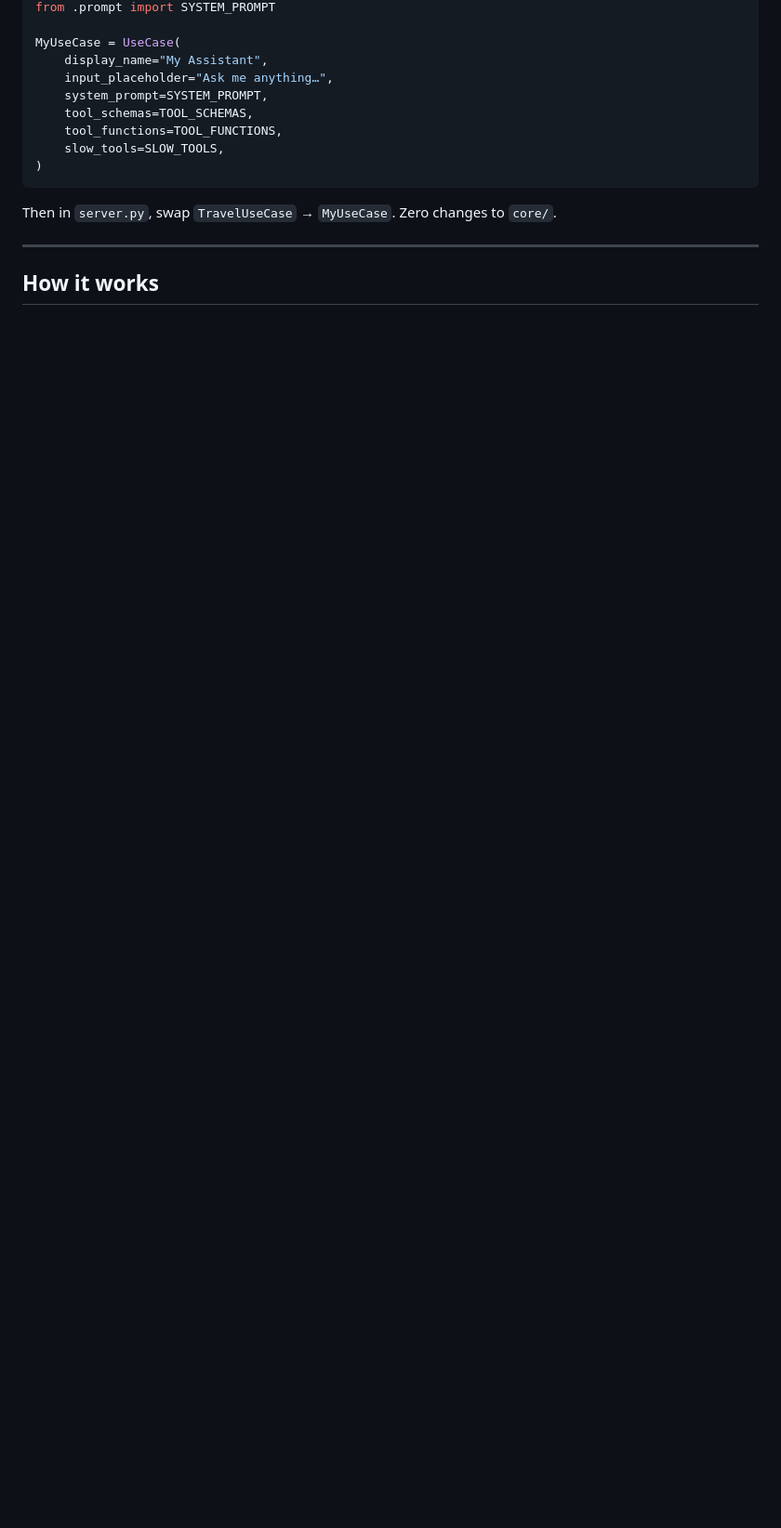
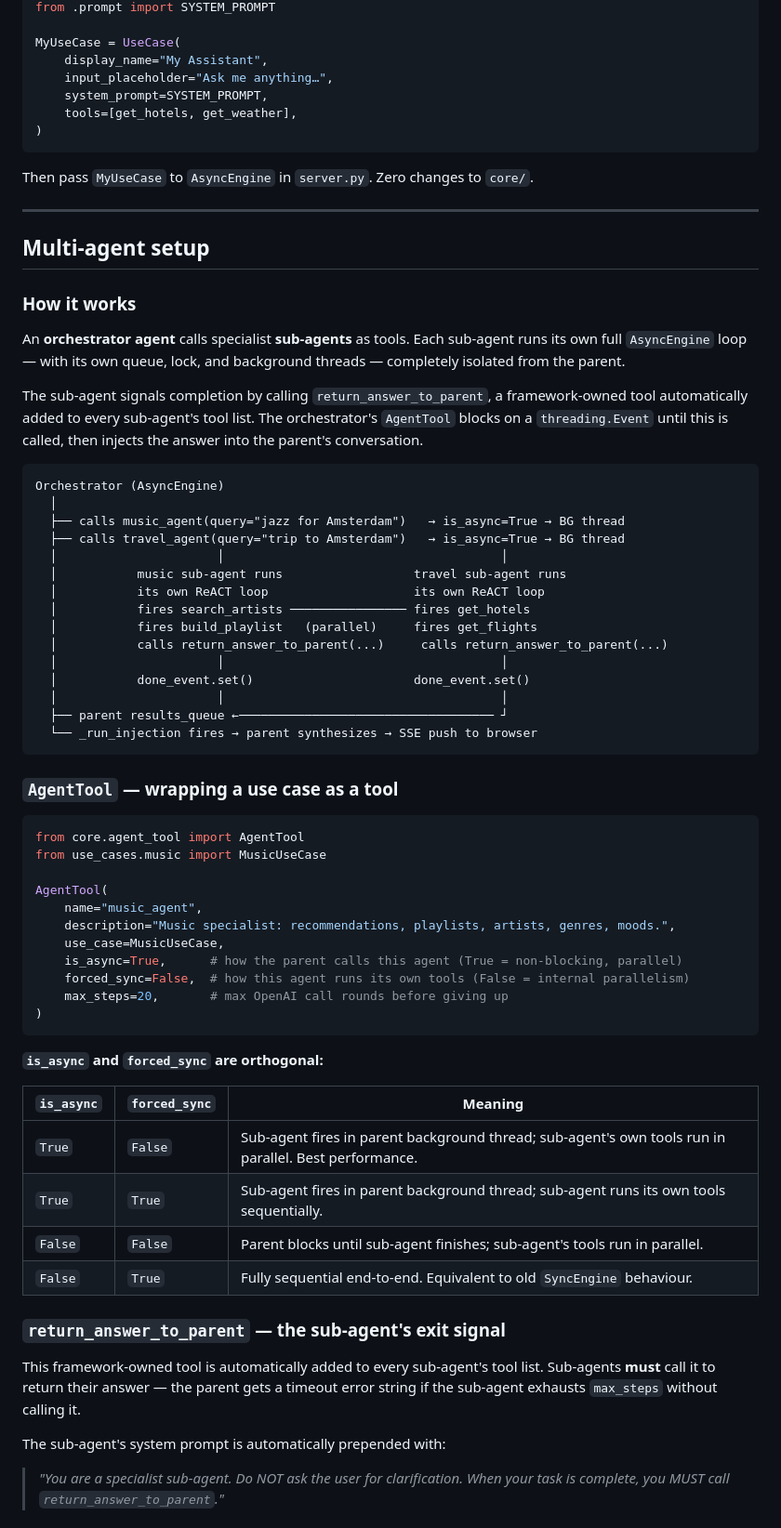
Before and after one commit to ProsusAI/async-function-calling, a Markdown page: README.md, the part around one of its changes. Shown at 93% size. GitHub-like rendering; blank space fills up the shorter version.

````diff
--- a/README.md
+++ b/README.md
@@ -67,14 +91,69 @@ MyUseCase = UseCase(
     display_name="My Assistant",
     input_placeholder="Ask me anything…",
     system_prompt=SYSTEM_PROMPT,
-    tool_schemas=TOOL_SCHEMAS,
-    tool_functions=TOOL_FUNCTIONS,
-    slow_tools=SLOW_TOOLS,
+    tools=[get_hotels, get_weather],
 )
 ```
 
-Then in `server.py`, swap `TravelUseCase` → `MyUseCase`. Zero changes to `core/`.
+Then pass `MyUseCase` to `AsyncEngine` in `server.py`. Zero changes to `core/`.
 
 ---
 
-## How it works
+## Multi-agent setup
+
+### How it works
+
+An **orchestrator agent** calls specialist **sub-agents** as tools. Each sub-agent runs its own full `AsyncEngine` loop — with its own queue, lock, and background threads — completely isolated from the parent.
+
+The sub-agent signals completion by calling `return_answer_to_parent`, a framework-owned tool automatically added to every sub-agent's tool list. The orchestrator's `AgentTool` blocks on a `threading.Event` until this is called, then injects the answer into the parent's conversation.
+
+```
+Orchestrator (AsyncEngine)
+  │
+  ├── calls music_agent(query="jazz for Amsterdam")   → is_async=True → BG thread
+  ├── calls travel_agent(query="trip to Amsterdam")   → is_async=True → BG thread
+  │                      │                                      │
+  │           music sub-agent runs                  travel sub-agent runs
+  │           its own ReACT loop                    its own ReACT loop
+  │           fires search_artists ──────────────── fires get_hotels
+  │           fires build_playlist   (parallel)     fires get_flights
+  │           calls return_answer_to_parent(...)     calls return_answer_to_parent(...)
+  │                      │                                      │
+  │           done_event.set()                      done_event.set()
+  │                      │                                      │
+  ├── parent results_queue ←─────────────────────────────────── ┘
+  └── _run_injection fires → parent synthesizes → SSE push to browser
+```
+
+### `AgentTool` — wrapping a use case as a tool
+
+```python
+from core.agent_tool import AgentTool
+from use_cases.music import MusicUseCase
+
+AgentTool(
+    name="music_agent",
+    description="Music specialist: recommendations, playlists, artists, genres, moods.",
+    use_case=MusicUseCase,
+    is_async=True,      # how the parent calls this agent (True = non-blocking, parallel)
+    forced_sync=False,  # how this agent runs its own tools (False = internal parallelism)
+    max_steps=20,       # max OpenAI call rounds before giving up
+)
+```
+
+**`is_async` and `forced_sync` are orthogonal:**
+
+| `is_async` | `forced_sync` | Meaning |
+|-----------|--------------|---------|
+| `True` | `False` | Sub-agent fires in parent background thread; sub-agent's own tools run in parallel. Best performance. |
+| `True` | `True` | Sub-agent fires in parent background thread; sub-agent runs its own tools sequentially. |
+| `False` | `False` | Parent blocks until sub-agent finishes; sub-agent's tools run in parallel. |
+| `False` | `True` | Fully sequential end-to-end. Equivalent to old `SyncEngine` behaviour. |
+
+### `return_answer_to_parent` — the sub-agent's exit signal
+
+This framework-owned tool is automatically added to every sub-agent's tool list. Sub-agents **must** call it to return their answer — the parent gets a timeout error string if the sub-agent exhausts `max_steps` without calling it.
+
+The sub-agent's system prompt is automatically prepended with:
+> *"You are a specialist sub-agent. Do NOT ask the user for clarification. When your task is complete, you MUST call `return_answer_to_parent`."*
+
````
Also changed, not shown: other parts of README.md (+101 -88 lines).
